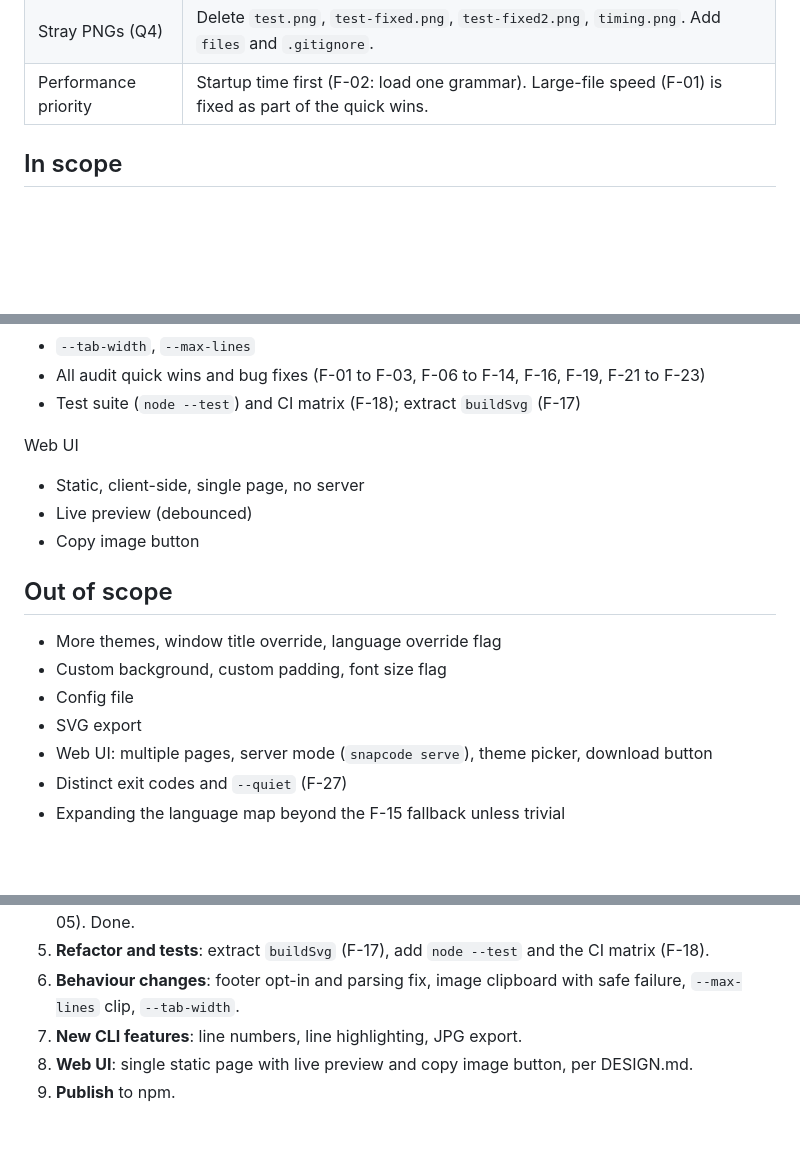
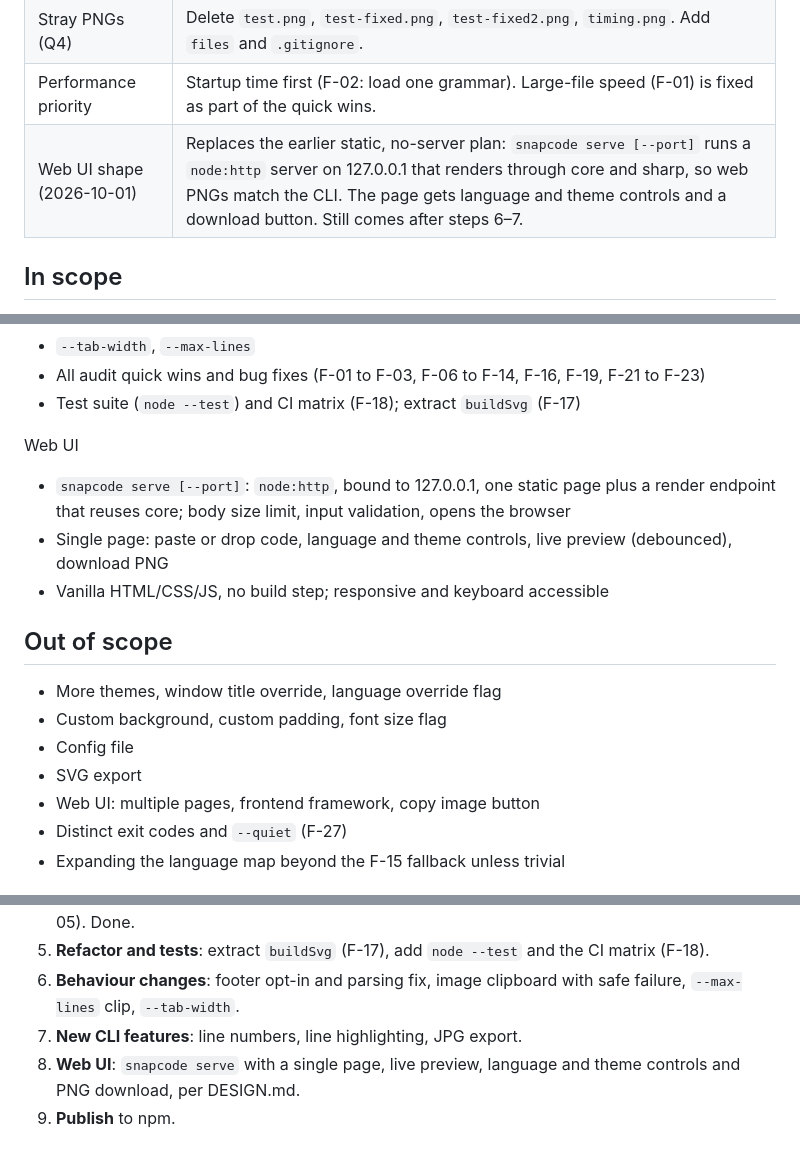
Before and after one commit to AlfredBateman/SnapCodeCLI, a Markdown page: PLAN.md, 3 parts joined by grey strips. GitHub-like rendering; blank space fills up the shorter version.

Commit message:
docs: rescope web UI to snapcode serve with theme and download

```diff
--- a/PLAN.md
+++ b/PLAN.md
@@ -17,6 +17,7 @@ Decisions from the AUDIT_REPORT.md open questions and the scoping interview (202
 | npm publish (Q7) | Planned, as the last milestone. Name `snapcode-cli` is free. |
 | Stray PNGs (Q4) | Delete `test.png`, `test-fixed.png`, `test-fixed2.png`, `timing.png`. Add `files` and `.gitignore`. |
 | Performance priority | Startup time first (F-02: load one grammar). Large-file speed (F-01) is fixed as part of the quick wins. |
+| Web UI shape (2026-10-01) | Replaces the earlier static, no-server plan: `snapcode serve [--port]` runs a `node:http` server on 127.0.0.1 that renders through core and sharp, so web PNGs match the CLI. The page gets language and theme controls and a download button. Still comes after steps 6–7. |
 
 ## In scope
 
@@ -30,9 +31,9 @@ CLI
 - Test suite (`node --test`) and CI matrix (F-18); extract `buildSvg` (F-17)
 
 Web UI
-- Static, client-side, single page, no server
-- Live preview (debounced)
-- Copy image button
+- `snapcode serve [--port]`: `node:http`, bound to 127.0.0.1, one static page plus a render endpoint that reuses core; body size limit, input validation, opens the browser
+- Single page: paste or drop code, language and theme controls, live preview (debounced), download PNG
+- Vanilla HTML/CSS/JS, no build step; responsive and keyboard accessible
 
 ## Out of scope
 
@@ -40,7 +41,7 @@ Web UI
 - Custom background, custom padding, font size flag
 - Config file
 - SVG export
-- Web UI: multiple pages, server mode (`snapcode serve`), theme picker, download button
+- Web UI: multiple pages, frontend framework, copy image button
 - Distinct exit codes and `--quiet` (F-27)
 - Expanding the language map beyond the F-15 fallback unless trivial
 
@@ -53,5 +54,5 @@ Web UI
 5. **Refactor and tests**: extract `buildSvg` (F-17), add `node --test` and the CI matrix (F-18).
 6. **Behaviour changes**: footer opt-in and parsing fix, image clipboard with safe failure, `--max-lines` clip, `--tab-width`.
 7. **New CLI features**: line numbers, line highlighting, JPG export.
-8. **Web UI**: single static page with live preview and copy image button, per DESIGN.md.
+8. **Web UI**: `snapcode serve` with a single page, live preview, language and theme controls and PNG download, per DESIGN.md.
 9. **Publish** to npm.
```
